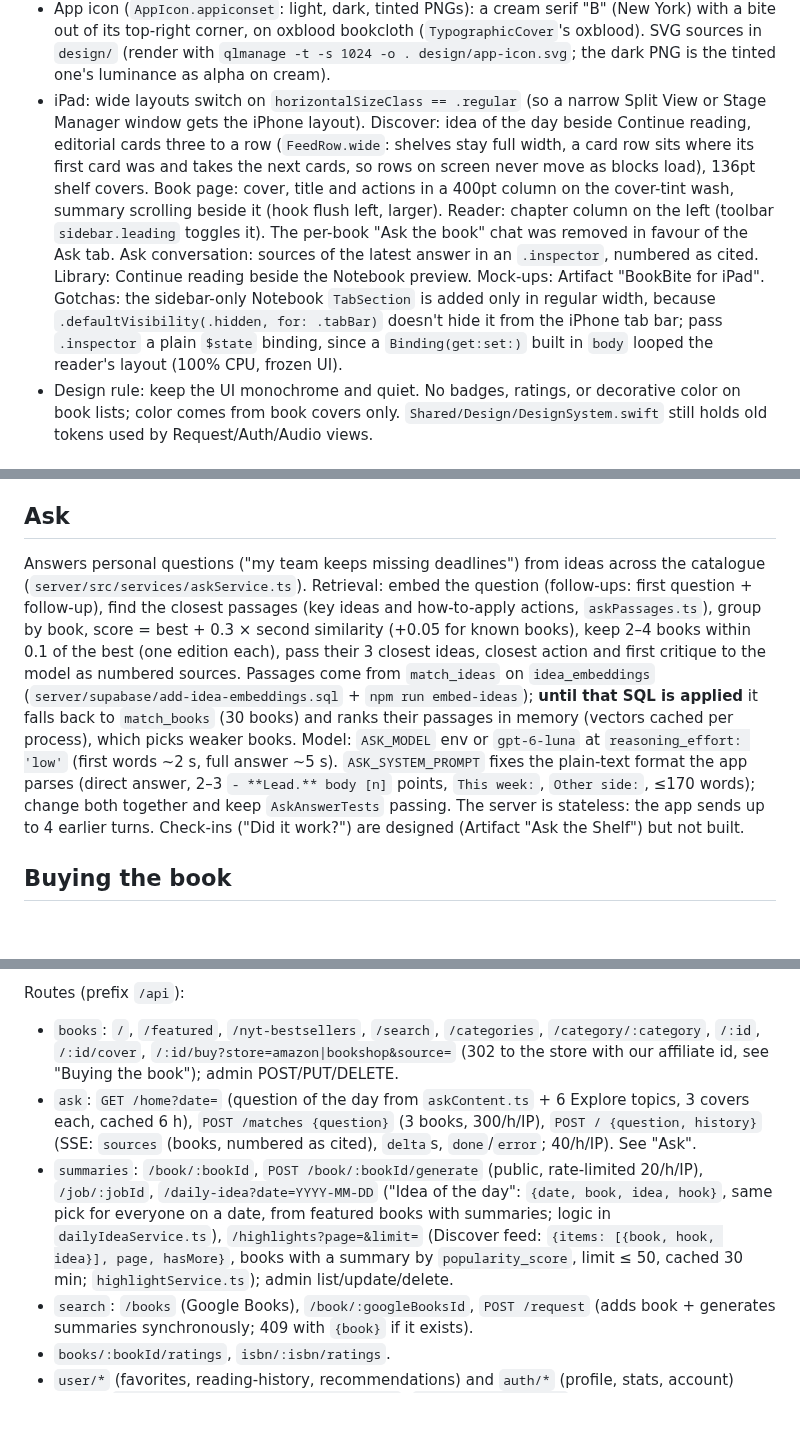
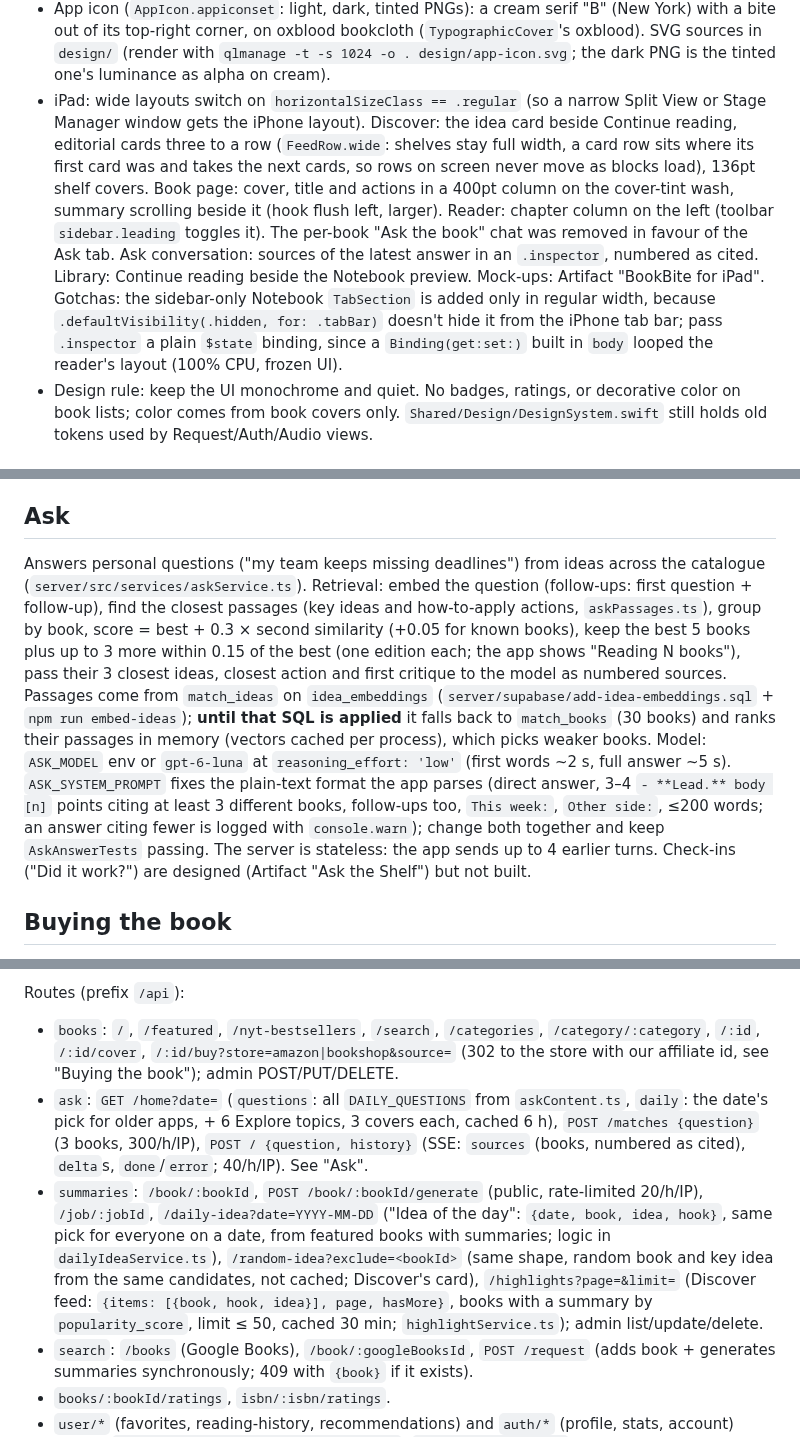
Before and after one commit to tilomitra/book-bite, a Markdown page: CLAUDE.md, 3 parts joined by grey strips. Rendered like a GitHub page; blank space fills up the shorter version.

Commit message:
Document random idea, rotating Ask question and wider Ask retrieval
Co-Authored-By: Claude Opus 5.5 <noreply@anthropic.com>
Claude-Session: https://claude.ai/code/session_012zN42oVapYjiYz99dr6u1Z

```diff
--- a/CLAUDE.md
+++ b/CLAUDE.md
@@ -121,7 +121,7 @@ Schema: `server/supabase/schema.sql` plus loose SQL files in `server/supabase/`
   - AudioPlayer, Authentication (`AuthenticationView`, the older sign-in sheet still used from Library/BookDetail).
 - Editorial tab roots (Discover, Library) hide the navigation bar with `.editorialNavigationBar()` and use `EditorialHeader(title:caption:trailing:)` (`Shared/Components`); keep the header visible in loading/error states too (UI test relies on it). Pass `caption:`/`trailing:` with labels: an unlabeled trailing closure binds to `trailing`.
 - App icon (`AppIcon.appiconset`: light, dark, tinted PNGs): a cream serif "B" (New York) with a bite out of its top-right corner, on oxblood bookcloth (`TypographicCover`'s oxblood). SVG sources in `design/` (render with `qlmanage -t -s 1024 -o . design/app-icon.svg`; the dark PNG is the tinted one's luminance as alpha on cream).
-- iPad: wide layouts switch on `horizontalSizeClass == .regular` (so a narrow Split View or Stage Manager window gets the iPhone layout). Discover: idea of the day beside Continue reading, editorial cards three to a row (`FeedRow.wide`: shelves stay full width, a card row sits where its first card was and takes the next cards, so rows on screen never move as blocks load), 136pt shelf covers. Book page: cover, title and actions in a 400pt column on the cover-tint wash, summary scrolling beside it (hook flush left, larger). Reader: chapter column on the left (toolbar `sidebar.leading` toggles it). The per-book "Ask the book" chat was removed in favour of the Ask tab. Ask conversation: sources of the latest answer in an `.inspector`, numbered as cited. Library: Continue reading beside the Notebook preview. Mock-ups: Artifact "BookBite for iPad". Gotchas: the sidebar-only Notebook `TabSection` is added only in regular width, because `.defaultVisibility(.hidden, for: .tabBar)` doesn't hide it from the iPhone tab bar; pass `.inspector` a plain `$state` binding, since a `Binding(get:set:)` built in `body` looped the reader's layout (100% CPU, frozen UI).
+- iPad: wide layouts switch on `horizontalSizeClass == .regular` (so a narrow Split View or Stage Manager window gets the iPhone layout). Discover: the idea card beside Continue reading, editorial cards three to a row (`FeedRow.wide`: shelves stay full width, a card row sits where its first card was and takes the next cards, so rows on screen never move as blocks load), 136pt shelf covers. Book page: cover, title and actions in a 400pt column on the cover-tint wash, summary scrolling beside it (hook flush left, larger). Reader: chapter column on the left (toolbar `sidebar.leading` toggles it). The per-book "Ask the book" chat was removed in favour of the Ask tab. Ask conversation: sources of the latest answer in an `.inspector`, numbered as cited. Library: Continue reading beside the Notebook preview. Mock-ups: Artifact "BookBite for iPad". Gotchas: the sidebar-only Notebook `TabSection` is added only in regular width, because `.defaultVisibility(.hidden, for: .tabBar)` doesn't hide it from the iPhone tab bar; pass `.inspector` a plain `$state` binding, since a `Binding(get:set:)` built in `body` looped the reader's layout (100% CPU, frozen UI).
 - Design rule: keep the UI monochrome and quiet. No badges, ratings, or decorative color on book lists; color comes from book covers only. `Shared/Design/DesignSystem.swift` still holds old tokens used by Request/Auth/Audio views.
 
 ## Widget (`BookBiteWidget/DailyIdeaWidget.swift`)
@@ -147,7 +147,7 @@ Personal Discover shelves from embeddings. `server/supabase/add-book-embeddings.
 
 ## Ask
 
-Answers personal questions ("my team keeps missing deadlines") from ideas across the catalogue (`server/src/services/askService.ts`). Retrieval: embed the question (follow-ups: first question + follow-up), find the closest passages (key ideas and how-to-apply actions, `askPassages.ts`), group by book, score = best + 0.3 × second similarity (+0.05 for known books), keep 2–4 books within 0.1 of the best (one edition each), pass their 3 closest ideas, closest action and first critique to the model as numbered sources. Passages come from `match_ideas` on `idea_embeddings` (`server/supabase/add-idea-embeddings.sql` + `npm run embed-ideas`); **until that SQL is applied** it falls back to `match_books` (30 books) and ranks their passages in memory (vectors cached per process), which picks weaker books. Model: `ASK_MODEL` env or `gpt-6-luna` at `reasoning_effort: 'low'` (first words ~2 s, full answer ~5 s). `ASK_SYSTEM_PROMPT` fixes the plain-text format the app parses (direct answer, 2–3 `- **Lead.** body [n]` points, `This week:`, `Other side:`, ≤170 words); change both together and keep `AskAnswerTests` passing. The server is stateless: the app sends up to 4 earlier turns. Check-ins ("Did it work?") are designed (Artifact "Ask the Shelf") but not built.
+Answers personal questions ("my team keeps missing deadlines") from ideas across the catalogue (`server/src/services/askService.ts`). Retrieval: embed the question (follow-ups: first question + follow-up), find the closest passages (key ideas and how-to-apply actions, `askPassages.ts`), group by book, score = best + 0.3 × second similarity (+0.05 for known books), keep the best 5 books plus up to 3 more within 0.15 of the best (one edition each; the app shows "Reading N books"), pass their 3 closest ideas, closest action and first critique to the model as numbered sources. Passages come from `match_ideas` on `idea_embeddings` (`server/supabase/add-idea-embeddings.sql` + `npm run embed-ideas`); **until that SQL is applied** it falls back to `match_books` (30 books) and ranks their passages in memory (vectors cached per process), which picks weaker books. Model: `ASK_MODEL` env or `gpt-6-luna` at `reasoning_effort: 'low'` (first words ~2 s, full answer ~5 s). `ASK_SYSTEM_PROMPT` fixes the plain-text format the app parses (direct answer, 3–4 `- **Lead.** body [n]` points citing at least 3 different books, follow-ups too, `This week:`, `Other side:`, ≤200 words; an answer citing fewer is logged with `console.warn`); change both together and keep `AskAnswerTests` passing. The server is stateless: the app sends up to 4 earlier turns. Check-ins ("Did it work?") are designed (Artifact "Ask the Shelf") but not built.
 
 ## Buying the book
 
@@ -167,8 +167,8 @@ The reader's end section (`ReaderEndSection`) has a "Get the full book" menu (Am
 
 Routes (prefix `/api`):
 - `books`: `/`, `/featured`, `/nyt-bestsellers`, `/search`, `/categories`, `/category/:category`, `/:id`, `/:id/cover`, `/:id/buy?store=amazon|bookshop&source=` (302 to the store with our affiliate id, see "Buying the book"); admin POST/PUT/DELETE.
-- `ask`: `GET /home?date=` (question of the day from `askContent.ts` + 6 Explore topics, 3 covers each, cached 6 h), `POST /matches {question}` (3 books, 300/h/IP), `POST / {question, history}` (SSE: `sources` (books, numbered as cited), `delta`s, `done`/`error`; 40/h/IP). See "Ask".
-- `summaries`: `/book/:bookId`, `POST /book/:bookId/generate` (public, rate-limited 20/h/IP), `/job/:jobId`, `/daily-idea?date=YYYY-MM-DD` ("Idea of the day": `{date, book, idea, hook}`, same pick for everyone on a date, from featured books with summaries; logic in `dailyIdeaService.ts`), `/highlights?page=&limit=` (Discover feed: `{items: [{book, hook, idea}], page, hasMore}`, books with a summary by `popularity_score`, limit ≤ 50, cached 30 min; `highlightService.ts`); admin list/update/delete.
+- `ask`: `GET /home?date=` (`questions`: all `DAILY_QUESTIONS` from `askContent.ts`, `daily`: the date's pick for older apps, + 6 Explore topics, 3 covers each, cached 6 h), `POST /matches {question}` (3 books, 300/h/IP), `POST / {question, history}` (SSE: `sources` (books, numbered as cited), `delta`s, `done`/`error`; 40/h/IP). See "Ask".
+- `summaries`: `/book/:bookId`, `POST /book/:bookId/generate` (public, rate-limited 20/h/IP), `/job/:jobId`, `/daily-idea?date=YYYY-MM-DD` ("Idea of the day": `{date, book, idea, hook}`, same pick for everyone on a date, from featured books with summaries; logic in `dailyIdeaService.ts`), `/random-idea?exclude=<bookId>` (same shape, random book and key idea from the same candidates, not cached; Discover's card), `/highlights?page=&limit=` (Discover feed: `{items: [{book, hook, idea}], page, hasMore}`, books with a summary by `popularity_score`, limit ≤ 50, cached 30 min; `highlightService.ts`); admin list/update/delete.
 - `search`: `/books` (Google Books), `/book/:googleBooksId`, `POST /request` (adds book + generates summaries synchronously; 409 with `{book}` if it exists).
 - `books/:bookId/ratings`, `isbn/:isbn/ratings`.
 - `user/*` (favorites, reading-history, recommendations) and `auth/*` (profile, stats, account) require `Authorization: Bearer <supabase jwt>`. `DELETE auth/account` really deletes the Supabase user (`auth.admin.deleteUser`); profile, favorites and reading history go with it via `ON DELETE CASCADE`.
```
Also changed, not shown: other parts of CLAUDE.md (+2 -2 lines).
